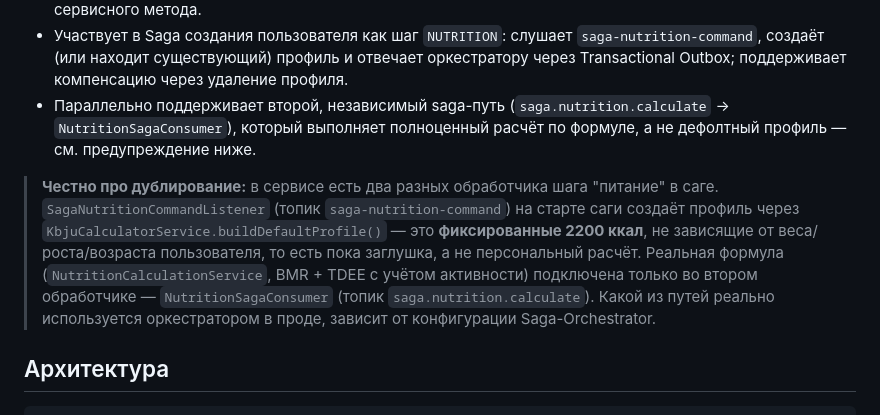
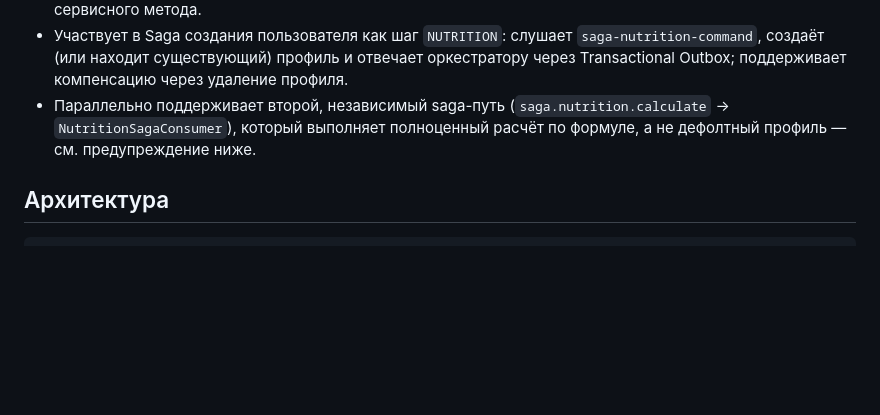
Before and after one commit to Maru3022/Training-Nutrition, a Markdown page: README.md, the part around the change. Rendered like a GitHub page; blank space fills up the shorter version.

```diff
--- a/README.md
+++ b/README.md
@@ -20,7 +20,6 @@
 - Участвует в Saga создания пользователя как шаг `NUTRITION`: слушает `saga-nutrition-command`, создаёт (или находит существующий) профиль и отвечает оркестратору через Transactional Outbox; поддерживает компенсацию через удаление профиля.
 - Параллельно поддерживает второй, независимый saga-путь (`saga.nutrition.calculate` → `NutritionSagaConsumer`), который выполняет полноценный расчёт по формуле, а не дефолтный профиль — см. предупреждение ниже.
 
-> **Честно про дублирование:** в сервисе есть два разных обработчика шага "питание" в саге. `SagaNutritionCommandListener` (топик `saga-nutrition-command`) на старте саги создаёт профиль через `KbjuCalculatorService.buildDefaultProfile()` — это **фиксированные 2200 ккал**, не зависящие от веса/роста/возраста пользователя, то есть пока заглушка, а не персональный расчёт. Реальная формула (`NutritionCalculationService`, BMR + TDEE с учётом активности) подключена только во втором обработчике — `NutritionSagaConsumer` (топик `saga.nutrition.calculate`). Какой из путей реально используется оркестратором в проде, зависит от конфигурации Saga-Orchestrator.
 
 ## Архитектура
 
```
